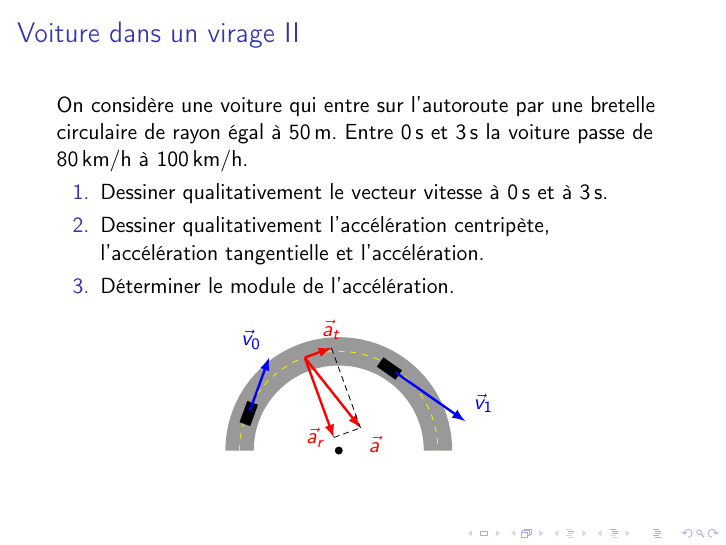
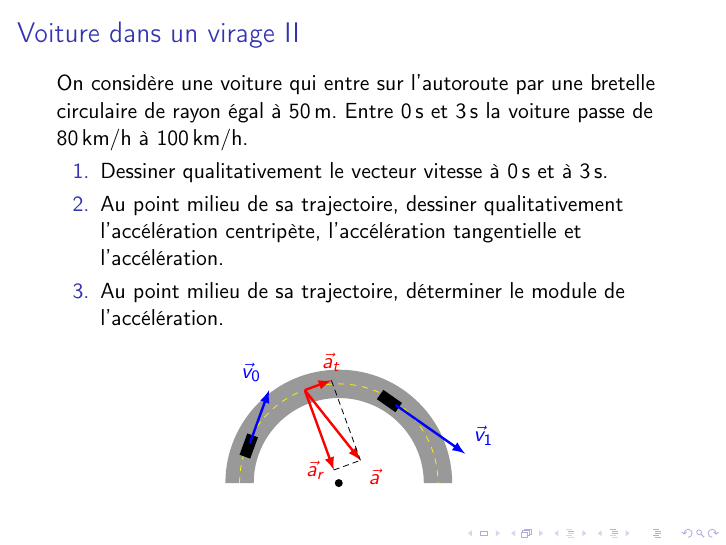
Before and after one commit to loicseguin/mecanique, LaTeX slides (03_Cinematique/exercices_mcu.tex): page 5 of 5. Compiled offline with pdfLaTeX.

Commit message:
Ajouter une précision à l'exercice mcnu

```diff
--- a/03_Cinematique/exercices_mcu.tex
+++ b/03_Cinematique/exercices_mcu.tex
@@ -24,9 +24,10 @@ voiture passe de \SI{80}{\kilo\meter\per\hour} à \SI{100}{\kilo\meter\per\hour}
 \begin{enumerate}
   \item Dessiner qualitativement le vecteur vitesse à \SI{0}{\second} et à
     \SI{3}{\second}.
-  \item Dessiner qualitativement l'accélération centripète, l'accélération
-    tangentielle et l'accélération.
-  \item Déterminer le module de l'accélération.
+  \item Au point milieu de sa trajectoire, dessiner qualitativement
+    l'accélération centripète, l'accélération tangentielle et l'accélération.
+  \item Au point milieu de sa trajectoire, déterminer le module de
+    l'accélération.
 \end{enumerate}
 
 \uncover<2->{
```
